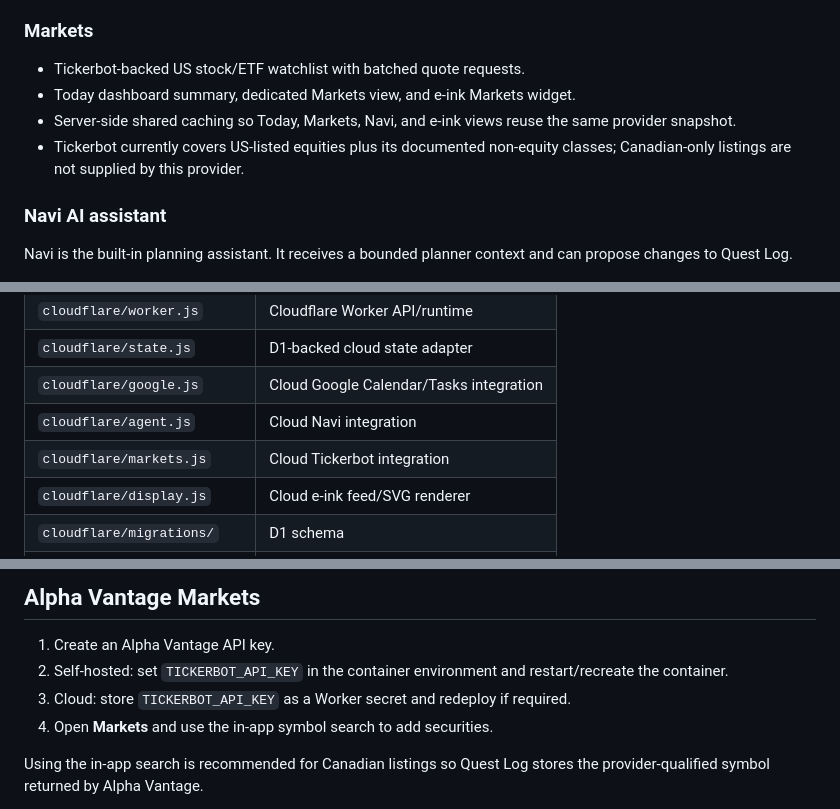
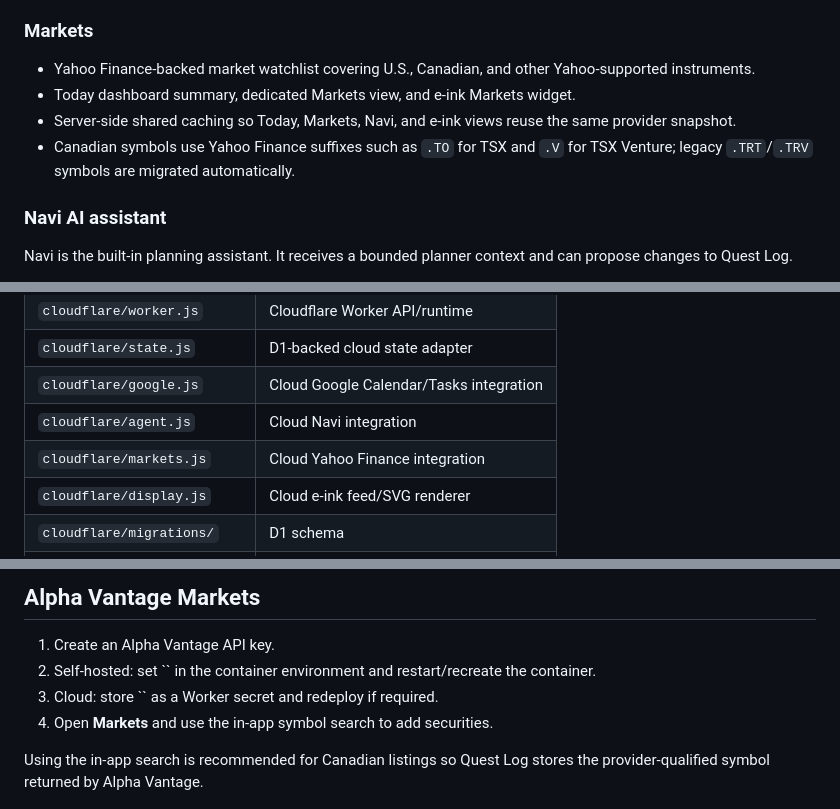
Before and after one commit to SrFarsquatch/CountdownApp, a Markdown page: README.md, 3 parts joined by grey strips. GitHub-like rendering.

Commit message:
Document Yahoo Finance market provider

```diff
--- a/README.md
+++ b/README.md
@@ -44,10 +44,10 @@ If both runtimes are connected to the same external service, such as the same Go
 
 ### Markets
 
-- Tickerbot-backed US stock/ETF watchlist with batched quote requests.
+- Yahoo Finance-backed market watchlist covering U.S., Canadian, and other Yahoo-supported instruments.
 - Today dashboard summary, dedicated Markets view, and e-ink Markets widget.
 - Server-side shared caching so Today, Markets, Navi, and e-ink views reuse the same provider snapshot.
-- Tickerbot currently covers US-listed equities plus its documented non-equity classes; Canadian-only listings are not supplied by this provider.
+- Canadian symbols use Yahoo Finance suffixes such as `.TO` for TSX and `.V` for TSX Venture; legacy `.TRT`/`.TRV` symbols are migrated automatically.
 
 ### Navi AI assistant
 
@@ -107,7 +107,7 @@ The cloud local-model connector is only an AI endpoint. It does not connect the
 | `cloudflare/state.js` | D1-backed cloud state adapter |
 | `cloudflare/google.js` | Cloud Google Calendar/Tasks integration |
 | `cloudflare/agent.js` | Cloud Navi integration |
-| `cloudflare/markets.js` | Cloud Tickerbot integration |
+| `cloudflare/markets.js` | Cloud Yahoo Finance integration |
 | `cloudflare/display.js` | Cloud e-ink feed/SVG renderer |
 | `cloudflare/migrations/` | D1 schema |
 | `wrangler.jsonc` | Cloudflare Worker + D1 configuration |
@@ -468,8 +468,8 @@ Google Tasks exposes a due **date**, not a due time. Quest Log retains its local
 ## Alpha Vantage Markets
 
 1. Create an Alpha Vantage API key.
-2. Self-hosted: set `TICKERBOT_API_KEY` in the container environment and restart/recreate the container.
-3. Cloud: store `TICKERBOT_API_KEY` as a Worker secret and redeploy if required.
+2. Self-hosted: set `` in the container environment and restart/recreate the container.
+3. Cloud: store `` as a Worker secret and redeploy if required.
 4. Open **Markets** and use the in-app symbol search to add securities.
 
 Using the in-app search is recommended for Canadian listings so Quest Log stores the provider-qualified symbol returned by Alpha Vantage.
```
Also changed, not shown: other parts of README.md (+3 -3 lines).
